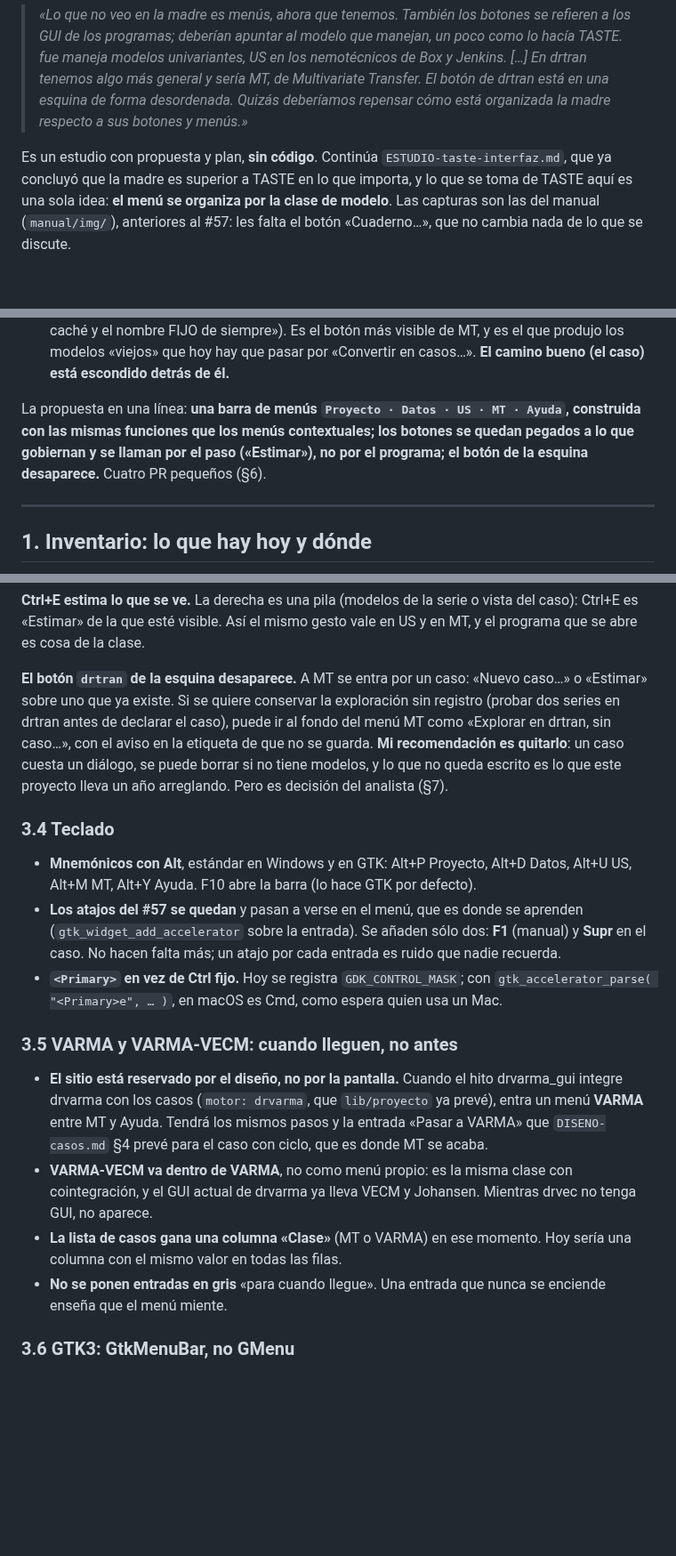
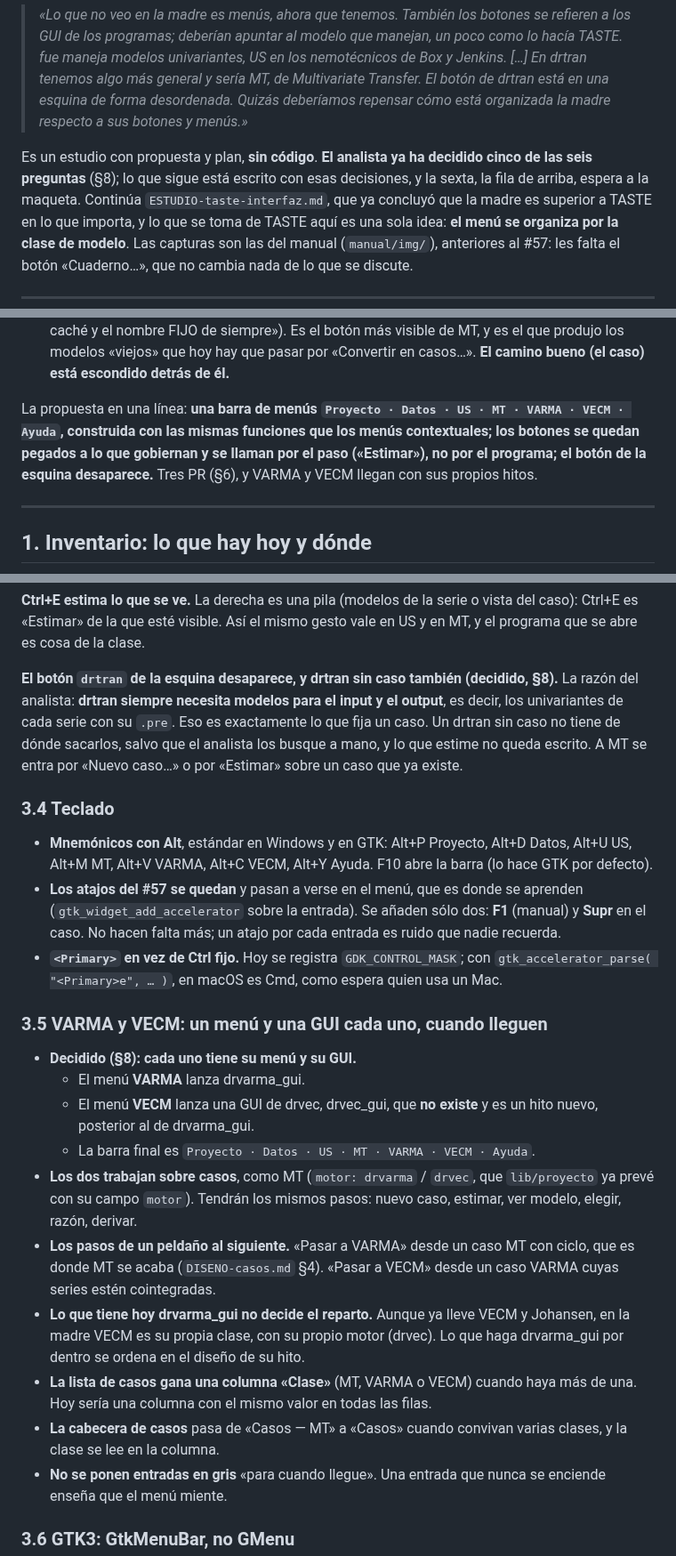
Before and after one commit to davidesg/atsw-gui, a Markdown page: docs/ESTUDIO-madre-organizacion.md, 3 parts joined by grey strips. Shown at 89% size. GitHub-like rendering; blank space fills up the shorter version.

```diff
--- a/docs/ESTUDIO-madre-organizacion.md
+++ b/docs/ESTUDIO-madre-organizacion.md
@@ -10,7 +10,9 @@ Estudio del 18-oct-2026, a petición del analista:
 > una esquina de forma desordenada. Quizás deberíamos repensar cómo está
 > organizada la madre respecto a sus botones y menús.»*
 
-Es un estudio con propuesta y plan, **sin código**. Continúa
+Es un estudio con propuesta y plan, **sin código**. **El analista ya ha
+decidido cinco de las seis preguntas** (§8); lo que sigue está escrito con
+esas decisiones, y la sexta, la fila de arriba, espera a la maqueta. Continúa
 `ESTUDIO-taste-interfaz.md`, que ya concluyó que la madre es superior a TASTE
 en lo que importa, y lo que se toma de TASTE aquí es una sola idea: **el menú
 se organiza por la clase de modelo**. Las capturas son las del manual
@@ -42,10 +44,10 @@ de lo que parece.**
    casos…». **El camino bueno (el caso) está escondido detrás de él.**
 
 La propuesta en una línea: **una barra de menús `Proyecto · Datos · US · MT ·
-Ayuda`, construida con las mismas funciones que los menús contextuales; los
+VARMA · VECM · Ayuda`, construida con las mismas funciones que los menús contextuales; los
 botones se quedan pegados a lo que gobiernan y se llaman por el paso
-(«Estimar»), no por el programa; el botón de la esquina desaparece.** Cuatro
-PR pequeños (§6).
+(«Estimar»), no por el programa; el botón de la esquina desaparece.** Tres
+PR (§6), y VARMA y VECM llegan con sus propios hitos.
 
 ---
 
@@ -326,19 +370,18 @@ destructivo, separado** (`DISENO-interfaz.md` §2.5).
 vista del caso): Ctrl+E es «Estimar» de la que esté visible. Así el mismo
 gesto vale en US y en MT, y el programa que se abre es cosa de la clase.
 
-**El botón `drtran` de la esquina desaparece.** A MT se entra por un caso:
-«Nuevo caso…» o «Estimar» sobre uno que ya existe. Si se quiere conservar la
-exploración sin registro (probar dos series en drtran antes de declarar el
-caso), puede ir al fondo del menú MT como «Explorar en drtran, sin caso…»,
-con el aviso en la etiqueta de que no se guarda. **Mi recomendación es
-quitarlo**: un caso cuesta un diálogo, se puede borrar si no tiene modelos, y
-lo que no queda escrito es lo que este proyecto lleva un año arreglando.
-Pero es decisión del analista (§7).
+**El botón `drtran` de la esquina desaparece, y drtran sin caso también
+(decidido, §8).** La razón del analista: **drtran siempre necesita modelos
+para el input y el output**, es decir, los univariantes de cada serie con
+su `.pre`. Eso es exactamente lo que fija un caso. Un drtran sin caso no tiene
+de dónde sacarlos, salvo que el analista los busque a mano, y lo que estime no
+queda escrito. A MT se entra por «Nuevo caso…» o por «Estimar» sobre un caso
+que ya existe.
 
 ### 3.4 Teclado
 
 - **Mnemónicos con Alt**, estándar en Windows y en GTK: Alt+P Proyecto, Alt+D
-  Datos, Alt+U US, Alt+M MT, Alt+Y Ayuda. F10 abre la barra (lo hace GTK por
+  Datos, Alt+U US, Alt+M MT, Alt+V VARMA, Alt+C VECM, Alt+Y Ayuda. F10 abre la barra (lo hace GTK por
   defecto).
 - **Los atajos del #57 se quedan** y pasan a verse en el menú, que es donde se
   aprenden (`gtk_widget_add_accelerator` sobre la entrada). Se añaden sólo
@@ -348,18 +391,28 @@ Pero es decisión del analista (§7).
   `gtk_accelerator_parse( "<Primary>e", … )`, en macOS es Cmd, como espera
   quien usa un Mac.
 
-### 3.5 VARMA y VARMA-VECM: cuando lleguen, no antes
+### 3.5 VARMA y VECM: un menú y una GUI cada uno, cuando lleguen
 
-- **El sitio está reservado por el diseño, no por la pantalla.** Cuando el
-  hito drvarma_gui integre drvarma con los casos (`motor: drvarma`, que
-  `lib/proyecto` ya prevé), entra un menú **VARMA** entre MT y Ayuda. Tendrá
-  los mismos pasos y la entrada «Pasar a VARMA» que `DISENO-casos.md` §4
-  prevé para el caso con ciclo, que es donde MT se acaba.
-- **VARMA-VECM va dentro de VARMA**, no como menú propio: es la misma clase
-  con cointegración, y el GUI actual de drvarma ya lleva VECM y Johansen.
-  Mientras drvec no tenga GUI, no aparece.
-- **La lista de casos gana una columna «Clase»** (MT o VARMA) en ese momento.
-  Hoy sería una columna con el mismo valor en todas las filas.
+- **Decidido (§8): cada uno tiene su menú y su GUI.**
+  - El menú **VARMA** lanza drvarma_gui.
+  - El menú **VECM** lanza una GUI de drvec, drvec_gui, que **no existe** y
+    es un hito nuevo, posterior al de drvarma_gui.
+  - La barra final es `Proyecto · Datos · US · MT · VARMA · VECM · Ayuda`.
+- **Los dos trabajan sobre casos**, como MT (`motor: drvarma` / `drvec`, que
+  `lib/proyecto` ya prevé con su campo `motor`). Tendrán los mismos pasos:
+  nuevo caso, estimar, ver modelo, elegir, razón, derivar.
+- **Los pasos de un peldaño al siguiente.** «Pasar a VARMA» desde un caso MT
+  con ciclo, que es donde MT se acaba (`DISENO-casos.md` §4). «Pasar a VECM»
+  desde un caso VARMA cuyas series estén cointegradas.
+- **Lo que tiene hoy drvarma_gui no decide el reparto.** Aunque ya lleve VECM
+  y Johansen, en la madre VECM es su propia clase, con su propio motor
+  (drvec). Lo que haga drvarma_gui por dentro se ordena en el diseño de su
+  hito.
+- **La lista de casos gana una columna «Clase»** (MT, VARMA o VECM) cuando
+  haya más de una. Hoy sería una columna con el mismo valor en todas las
+  filas.
+- **La cabecera de casos** pasa de «Casos — MT» a «Casos» cuando convivan
+  varias clases, y la clase se lee en la columna.
 - **No se ponen entradas en gris** «para cuando llegue». Una entrada que nunca
   se enciende enseña que el menú miente.
 
```
Also changed, not shown: other parts of docs/ESTUDIO-madre-organizacion.md (+96 -32 lines).
